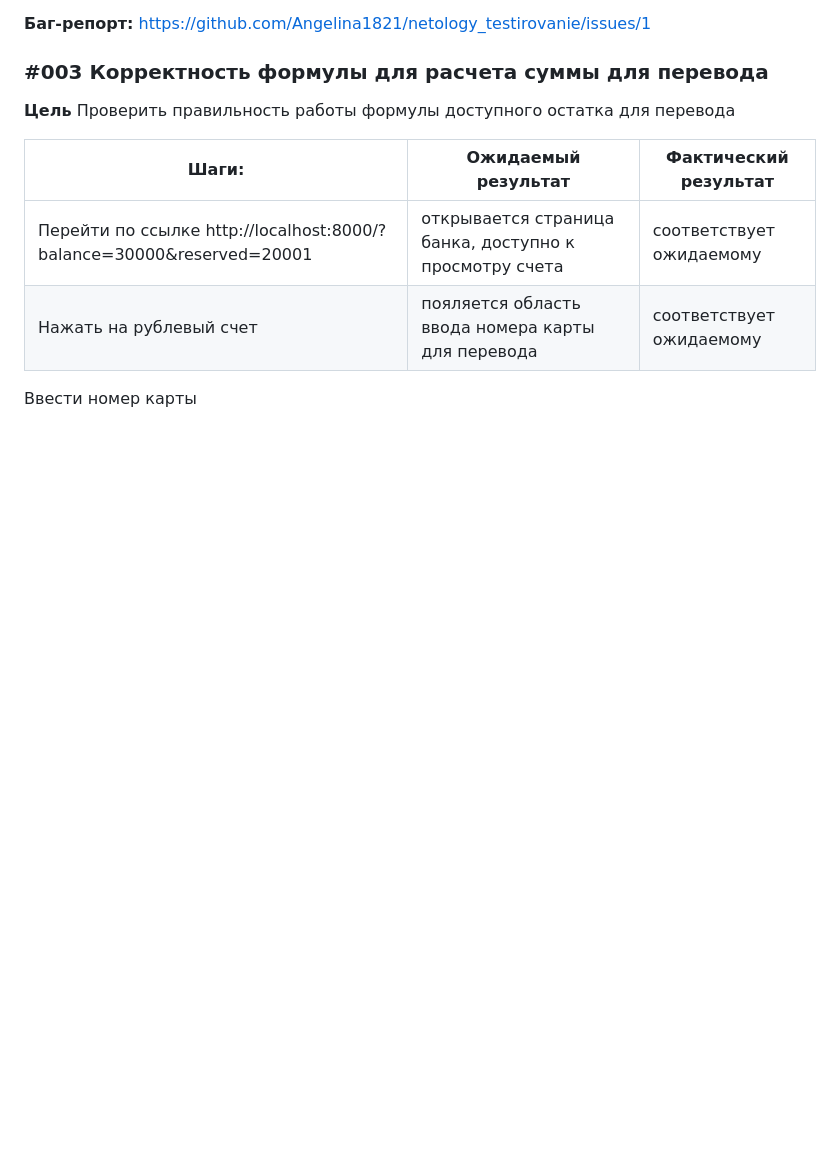
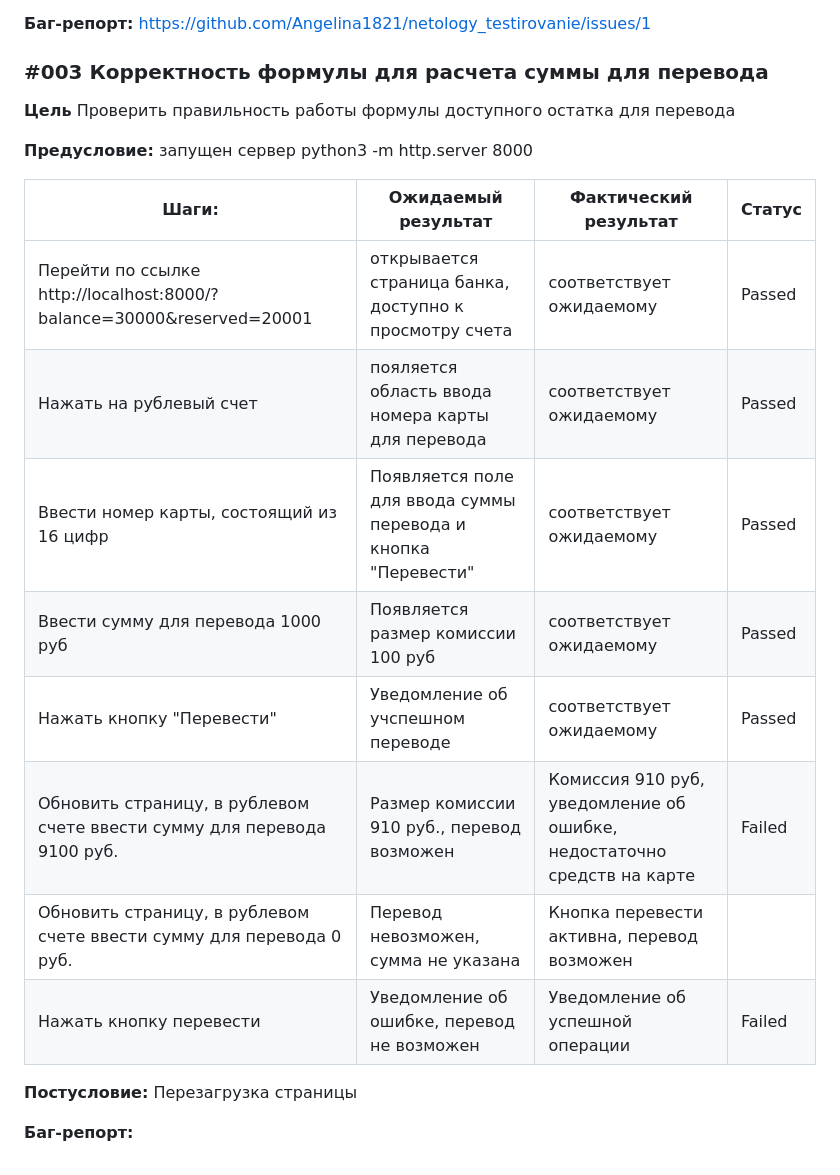
Before and after one commit to Angelina1821/netology_testirovanie, a Markdown page: FIRST.md, the part around the change printed below. Drawn GitHub-style; blank space fills up the shorter version.

```diff
--- a/FIRST.md
+++ b/FIRST.md
@@ -47,8 +45,19 @@ https://github.com/Angelina1821/netology_testirovanie/issues/1
 
 **Цель** Проверить правильность работы формулы доступного остатка для перевода
 
-**Шаги:**         | **Ожидаемый результат**    | **Фактический результат**  |
-------------------|----------------------------|----------------------------|
-Перейти по ссылке http://localhost:8000/?balance=30000&reserved=20001 |  открывается страница банка, доступно к просмотру счета   | соответствует ожидаемому |
-Нажать на рублевый счет  |  пояляется область ввода номера карты для перевода   |    соответствует ожидаемому |
-Ввести номер карты
+**Предусловие:** запущен сервер python3 -m http.server 8000
+
+**Шаги:**                     | **Ожидаемый результат**              | **Фактический результат**                 | **Статус**    |
+------------------------------|--------------------------------------|-------------------------------------------|---------------|
+Перейти по ссылке http://localhost:8000/?balance=30000&reserved=20001 |  открывается страница банка, доступно к просмотру счета   | соответствует ожидаемому | Passed |
+Нажать на рублевый счет  |  пояляется область ввода номера карты для перевода   |    соответствует ожидаемому | Passed |
+Ввести номер карты, состоящий из 16 цифр | Появляется поле для ввода суммы перевода и кнопка "Перевести" |  соответствует ожидаемому | Passed |
+Ввести сумму для перевода 1000 руб | Появляется размер комиссии 100 руб | соответствует ожидаемому | Passed |
+Нажать кнопку "Перевести" | Уведомление об учспешном переводе |  соответствует ожидаемому | Passed |
+Обновить страницу, в рублевом счете ввести сумму для перевода 9100 руб. | Размер комиссии 910 руб., перевод возможен | Комиссия 910 руб, уведомление об ошибке, недостаточно средств на карте |  Failed |
+Обновить страницу, в рублевом счете ввести сумму для перевода 0 руб. | Перевод невозможен, сумма не указана | Кнопка перевести активна, перевод возможен |
+Нажать кнопку перевести | Уведомление об ошибке, перевод не возможен | Уведомление об успешной операции | Failed |
+
+**Постусловие:** Перезагрузка страницы
+
+**Баг-репорт:**
```
Also changed, not shown: other parts of FIRST.md (+17 -19 lines).
